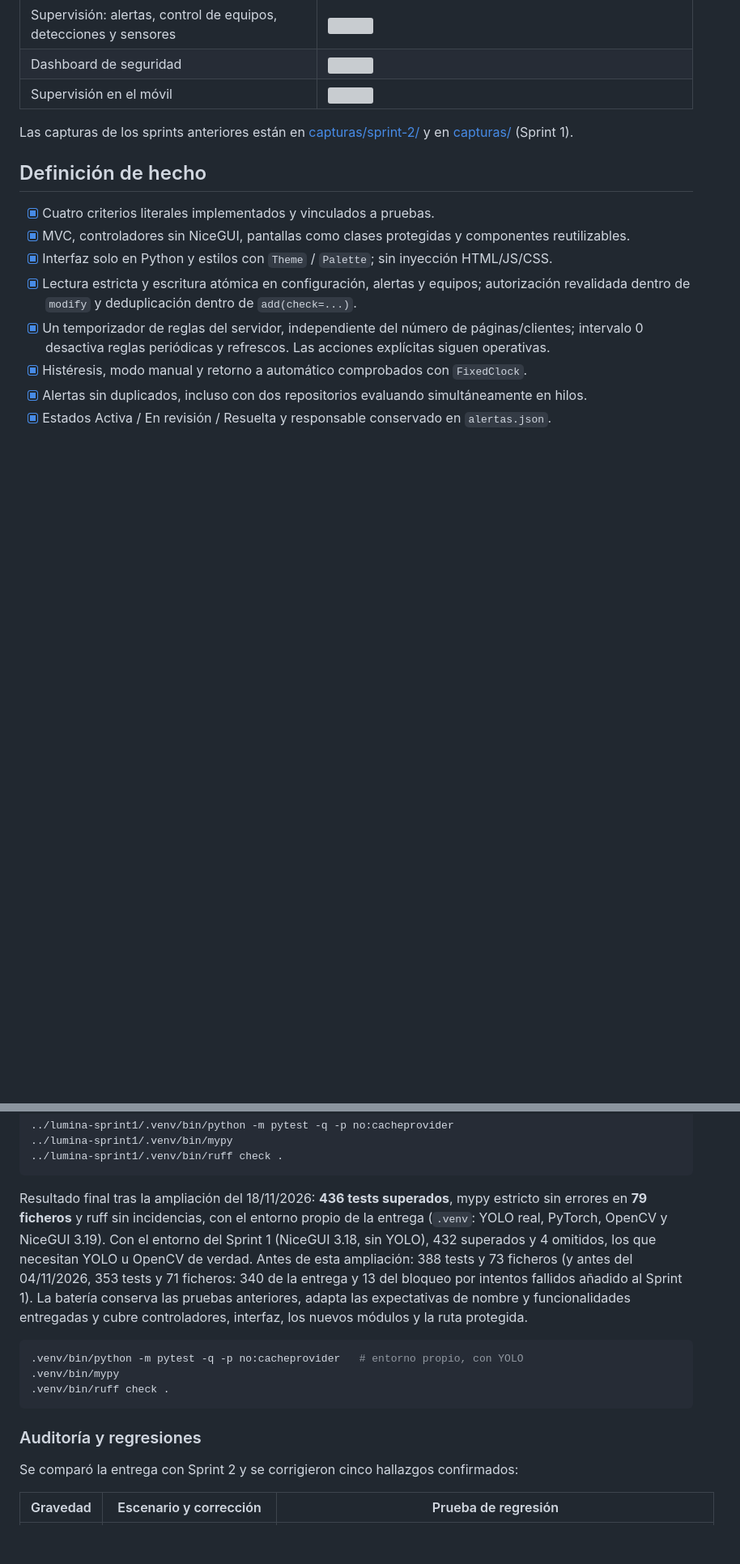
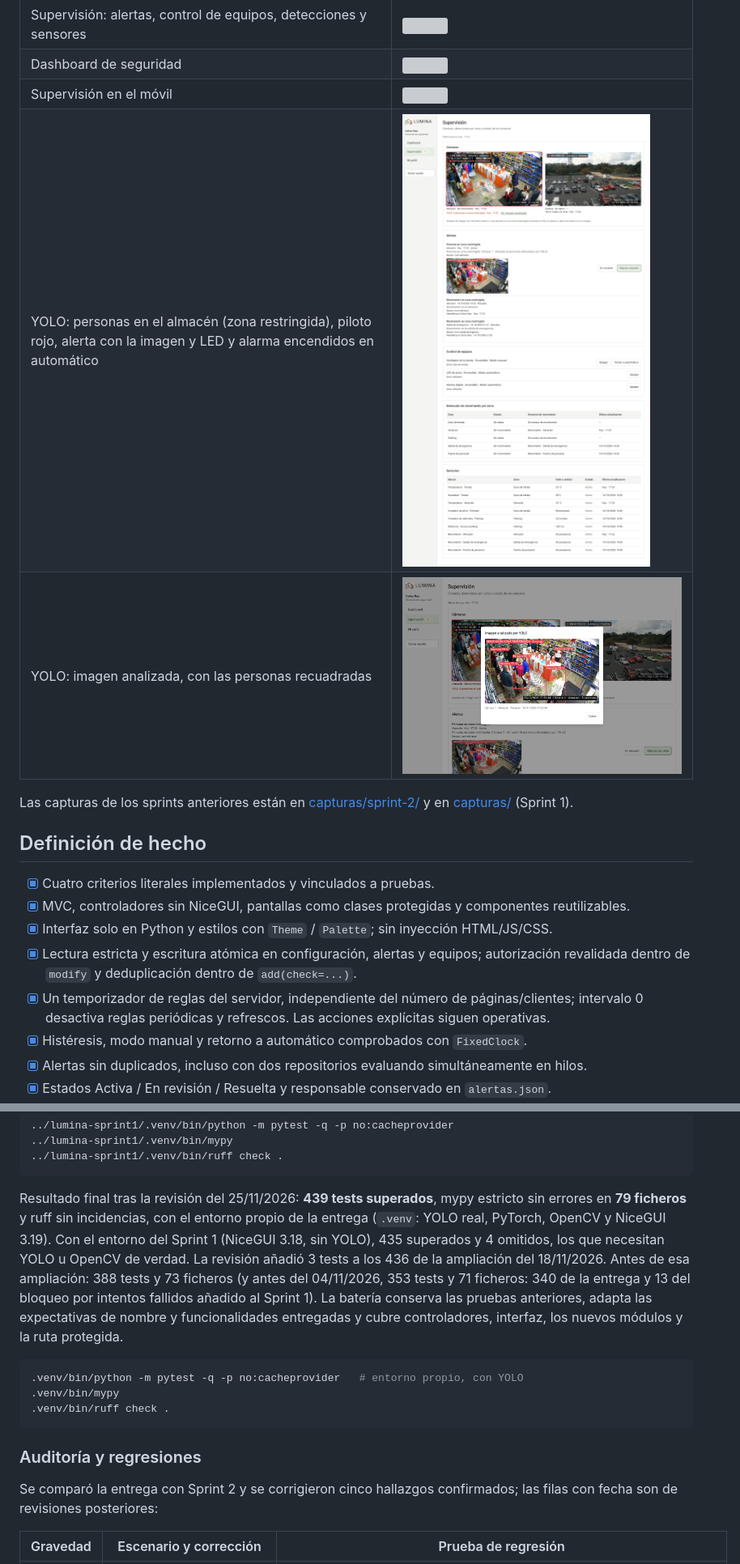
Before and after one commit to laurapovedan22/proyecto_informatica, a Markdown page: docs/sprint-3.md, 2 parts joined by grey strips. Shown at 81% size. GitHub-like rendering; pictures changed too: docs/capturas/sprint-3/06-yolo-zona-restringida.png (added), docs/capturas/sprint-3/07-yolo-imagen-analizada.png (added); blank space fills up the shorter version; grey boxes are pictures that could not be loaded.

````diff
--- a/docs/sprint-3.md
+++ b/docs/sprint-3.md
@@ -148,6 +152,8 @@ tomadas antes de la ampliación del 04/11/2026: muestran las cámaras simuladas)
 | Supervisión: alertas, control de equipos, detecciones y sensores | ![](capturas/sprint-3/03-supervision-alertas.png) |
 | Dashboard de seguridad | ![](capturas/sprint-3/04-dashboard-seguridad.png) |
 | Supervisión en el móvil | ![](capturas/sprint-3/05-movil-supervision.png) |
+| YOLO: personas en el almacén (zona restringida), piloto rojo, alerta con la imagen y LED y alarma encendidos en automático | ![](capturas/sprint-3/06-yolo-zona-restringida.png) |
+| YOLO: imagen analizada, con las personas recuadradas | ![](capturas/sprint-3/07-yolo-imagen-analizada.png) |
 
 Las capturas de los sprints anteriores están en [capturas/sprint-2/](capturas/sprint-2/) y en [capturas/](capturas/) (Sprint 1).
 
@@ -178,11 +184,11 @@ Comandos de verificación desde esta carpeta:
 ../lumina-sprint1/.venv/bin/ruff check .
 ```
 
-Resultado final tras la ampliación del 18/11/2026: **436 tests superados**, mypy estricto sin
+Resultado final tras la revisión del 25/11/2026: **439 tests superados**, mypy estricto sin
 errores en **79 ficheros** y ruff sin incidencias, con el entorno propio de la entrega (`.venv`:
 YOLO real, PyTorch, OpenCV y NiceGUI 3.19). Con el entorno del Sprint 1 (NiceGUI 3.18, sin YOLO),
-432 superados y 4 omitidos, los que necesitan YOLO u OpenCV de verdad. Antes de esta ampliación:
-388 tests y 73 ficheros (y antes del 04/11/2026, 353 tests y 71 ficheros: 340 de la entrega y 13
+435 superados y 4 omitidos, los que necesitan YOLO u OpenCV de verdad. La revisión añadió 3 tests
+a los 436 de la ampliación del 18/11/2026. Antes de esa ampliación: 388 tests y 73 ficheros (y antes del 04/11/2026, 353 tests y 71 ficheros: 340 de la entrega y 13
 del bloqueo por intentos fallidos añadido al Sprint 1). La batería conserva las pruebas anteriores,
 adapta las expectativas de nombre y funcionalidades entregadas y cubre controladores,
 interfaz, los nuevos módulos y la ruta protegida.
@@ -195,7 +201,8 @@ interfaz, los nuevos módulos y la ruta protegida.
 
 ### Auditoría y regresiones
 
-Se comparó la entrega con Sprint 2 y se corrigieron cinco hallazgos confirmados:
+Se comparó la entrega con Sprint 2 y se corrigieron cinco hallazgos confirmados; las filas con
+fecha son de revisiones posteriores:
 
 | Gravedad | Escenario y corrección | Prueba de regresión |
 | --- | --- | --- |
````
Also changed, not shown: other parts of docs/sprint-3.md (+12 -6 lines), README.md (+4 -3 lines), docs/uml-clases.md (+2 -0 lines), 6 other files.
